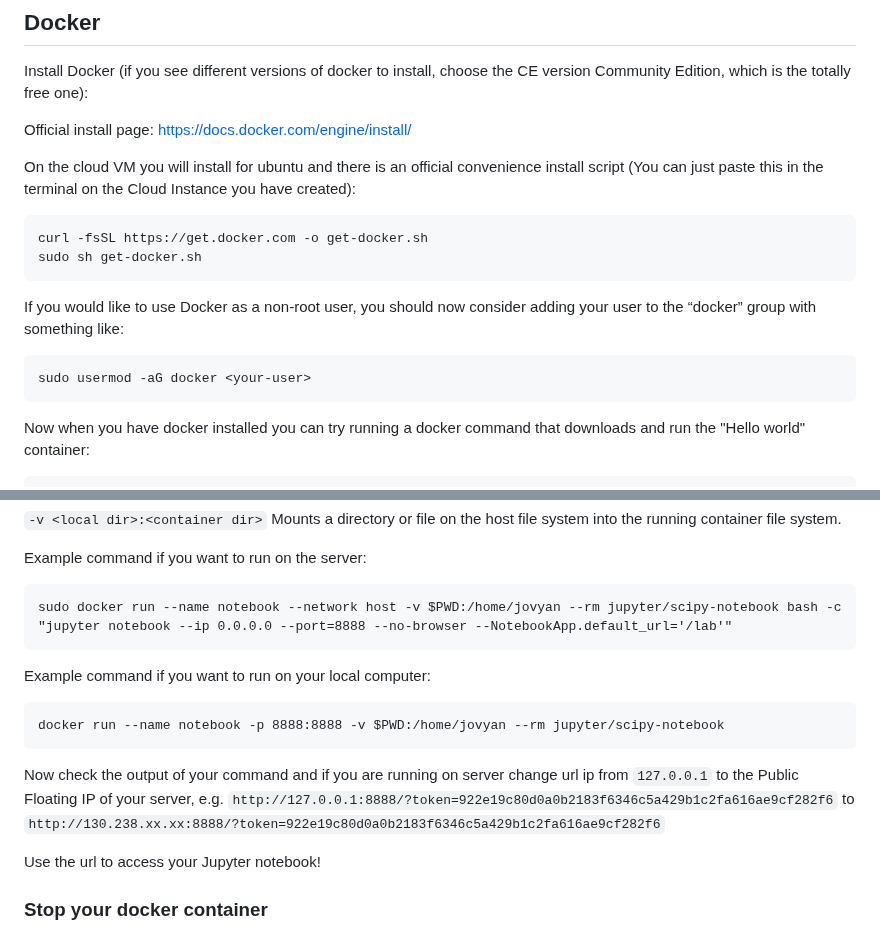
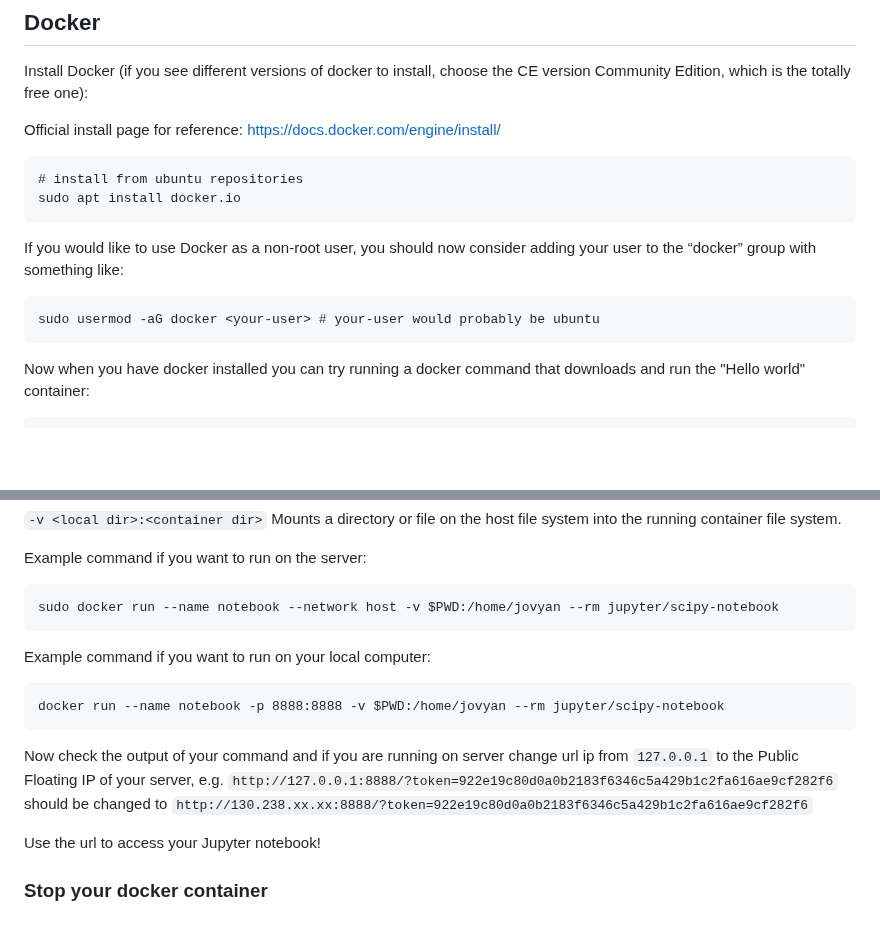
Before and after one commit to pharmbio/big-data_course, a Markdown page: cloud_and_docker_lab/Docker_and_Jupyter.md, 2 parts joined by grey strips. GitHub-like rendering; blank space fills up the shorter version.

Commit message:
update cloud lab

```diff
--- a/cloud_and_docker_lab/Docker_and_Jupyter.md
+++ b/cloud_and_docker_lab/Docker_and_Jupyter.md
@@ -4,17 +4,16 @@ To get an idea of the popularity of running Jupyter Notebook via Docker, try sea
 ## Docker
 Install Docker (if you see different versions of docker to install, choose the CE version Community Edition, which is the totally free one):
 
-Official install page:
+Official install page for reference:
 https://docs.docker.com/engine/install/
 
-On the cloud VM you will install for ubuntu and there is an official convenience install script (You can just paste this in the terminal on the Cloud Instance you have created):
+    # install from ubuntu repositories
+    sudo apt install docker.io
 
-    curl -fsSL https://get.docker.com -o get-docker.sh
-    sudo sh get-docker.sh
 
 If you would like to use Docker as a non-root user, you should now consider adding your user to the “docker” group with something like:
 
-    sudo usermod -aG docker <your-user>
+    sudo usermod -aG docker <your-user> # your-user would probably be ubuntu
 
 Now when you have docker installed you can try running a docker command that downloads and run the "Hello world" container:
 
@@ -57,13 +56,13 @@ You can use following parameters:
 
 Example command if you want to run on the server:
 
-    sudo docker run --name notebook --network host -v $PWD:/home/jovyan --rm jupyter/scipy-notebook bash -c "jupyter notebook --ip 0.0.0.0 --port=8888 --no-browser --NotebookApp.default_url='/lab'"
+    sudo docker run --name notebook --network host -v $PWD:/home/jovyan --rm jupyter/scipy-notebook
 
 Example command if you want to run on your local computer:
 
     docker run --name notebook -p 8888:8888 -v $PWD:/home/jovyan --rm jupyter/scipy-notebook
 
-Now check the output of your command and if you are running on server change url ip from `127.0.0.1` to the Public Floating IP of your server, e.g. `http://127.0.0.1:8888/?token=922e19c80d0a0b2183f6346c5a429b1c2fa616ae9cf282f6` to `http://130.238.xx.xx:8888/?token=922e19c80d0a0b2183f6346c5a429b1c2fa616ae9cf282f6`
+Now check the output of your command and if you are running on server change url ip from `127.0.0.1` to the Public Floating IP of your server, e.g. `http://127.0.0.1:8888/?token=922e19c80d0a0b2183f6346c5a429b1c2fa616ae9cf282f6` should be changed to `http://130.238.xx.xx:8888/?token=922e19c80d0a0b2183f6346c5a429b1c2fa616ae9cf282f6`
 
 Use the url to access your Jupyter notebook!
 
```
Also changed, not shown: cloud_and_docker_lab/Cloud_VM_Openstack.md (+7 -8 lines).
